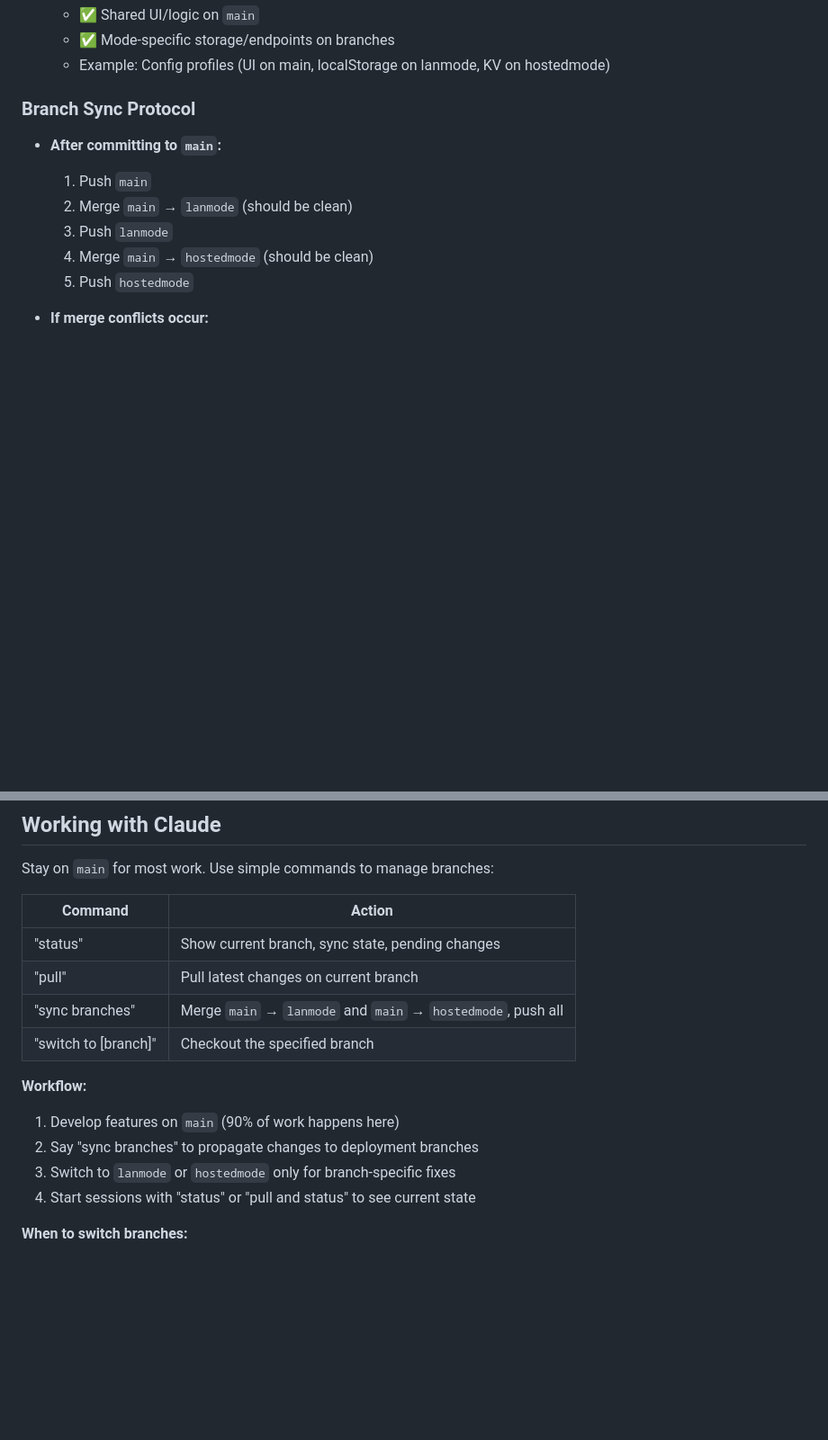
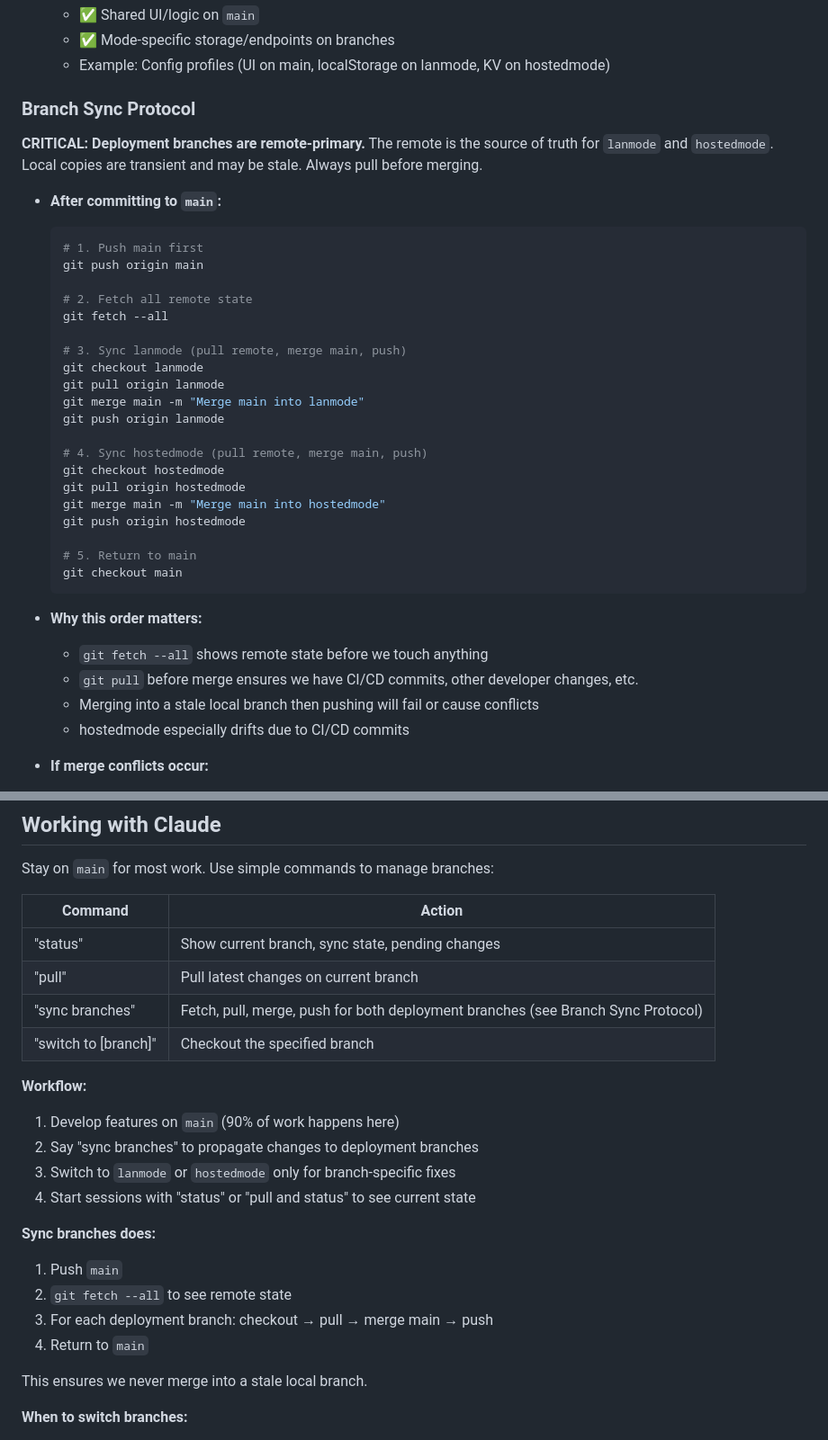
Before and after one commit to stevencheist/HamTabv1, a Markdown page: CLAUDE.md, 2 parts joined by grey strips. Shown at 90% size. Rendered like a GitHub page; blank space fills up the shorter version.

Commit message:
Document safer branch sync workflow in CLAUDE.md
- Add explicit git commands for branch sync protocol
- Emphasize deployment branches are remote-primary
- Always fetch --all and pull before merging
- Explain why order matters (CI/CD commits, stale local branches)

Co-Authored-By: Claude Opus 4.5 <noreply@anthropic.com>

````diff
--- a/CLAUDE.md
+++ b/CLAUDE.md
@@ -136,12 +136,37 @@ main ──────────────────────── SH
 
 ### Branch Sync Protocol
 
+**CRITICAL: Deployment branches are remote-primary.** The remote is the source of truth for `lanmode` and `hostedmode`. Local copies are transient and may be stale. Always pull before merging.
+
 - **After committing to `main`:**
-  1. Push `main`
-  2. Merge `main` → `lanmode` (should be clean)
-  3. Push `lanmode`
-  4. Merge `main` → `hostedmode` (should be clean)
-  5. Push `hostedmode`
+  ```bash
+  # 1. Push main first
+  git push origin main
+
+  # 2. Fetch all remote state
+  git fetch --all
+
+  # 3. Sync lanmode (pull remote, merge main, push)
+  git checkout lanmode
+  git pull origin lanmode
+  git merge main -m "Merge main into lanmode"
+  git push origin lanmode
+
+  # 4. Sync hostedmode (pull remote, merge main, push)
+  git checkout hostedmode
+  git pull origin hostedmode
+  git merge main -m "Merge main into hostedmode"
+  git push origin hostedmode
+
+  # 5. Return to main
+  git checkout main
+  ```
+
+- **Why this order matters:**
+  - `git fetch --all` shows remote state before we touch anything
+  - `git pull` before merge ensures we have CI/CD commits, other developer changes, etc.
+  - Merging into a stale local branch then pushing will fail or cause conflicts
+  - hostedmode especially drifts due to CI/CD commits
 
 - **If merge conflicts occur:**
   - ⚠️ **STOP!** This indicates mode-specific code on `main`
@@ -252,7 +277,7 @@ Stay on `main` for most work. Use simple commands to manage branches:
 |---------|--------|
 | "status" | Show current branch, sync state, pending changes |
 | "pull" | Pull latest changes on current branch |
-| "sync branches" | Merge `main` → `lanmode` and `main` → `hostedmode`, push all |
+| "sync branches" | Fetch, pull, merge, push for both deployment branches (see Branch Sync Protocol) |
 | "switch to [branch]" | Checkout the specified branch |
 
 **Workflow:**
@@ -260,6 +285,14 @@ Stay on `main` for most work. Use simple commands to manage branches:
 2. Say "sync branches" to propagate changes to deployment branches
 3. Switch to `lanmode` or `hostedmode` only for branch-specific fixes
 4. Start sessions with "status" or "pull and status" to see current state
+
+**Sync branches does:**
+1. Push `main`
+2. `git fetch --all` to see remote state
+3. For each deployment branch: checkout → pull → merge main → push
+4. Return to `main`
+
+This ensures we never merge into a stale local branch.
 
 **When to switch branches:**
 - **hostedmode** — Cloudflare-specific fixes (wrangler.jsonc, worker.js, Dockerfile, CI/CD)
````
